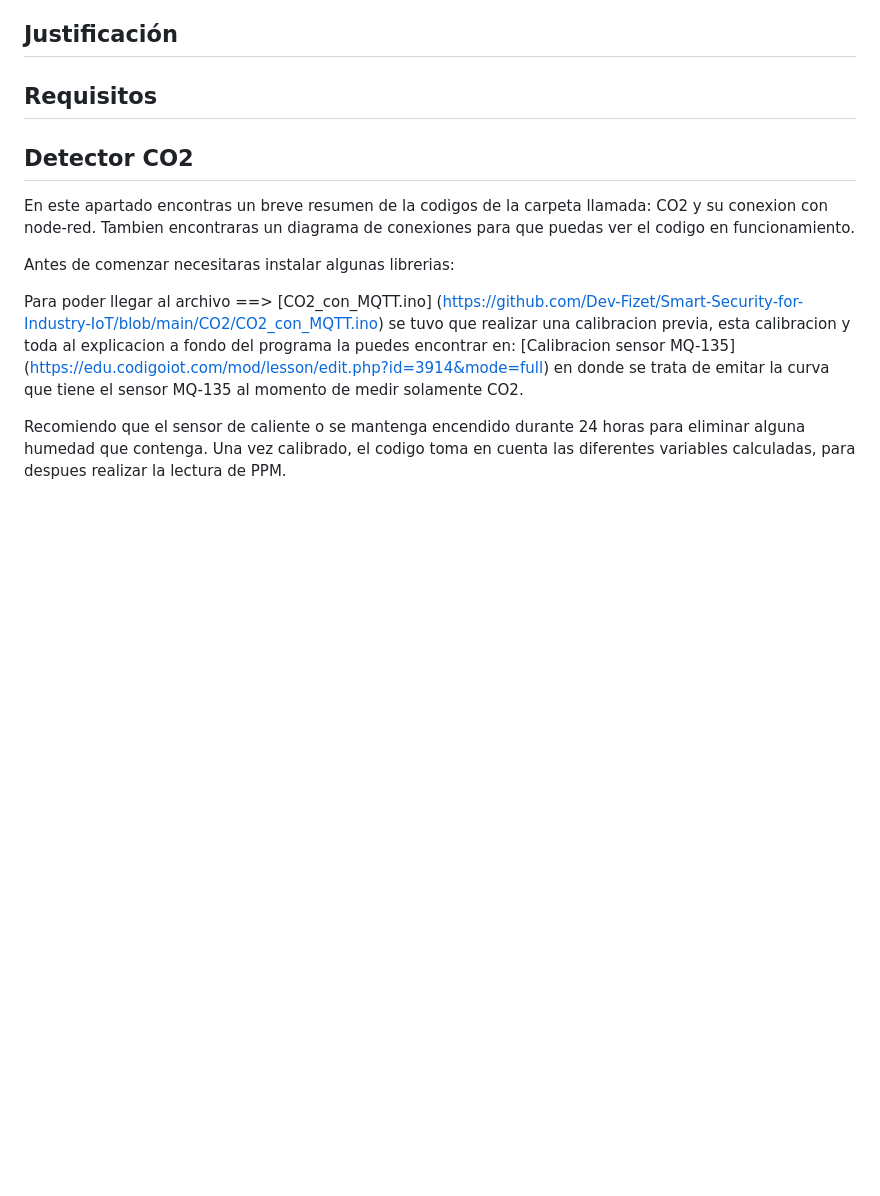
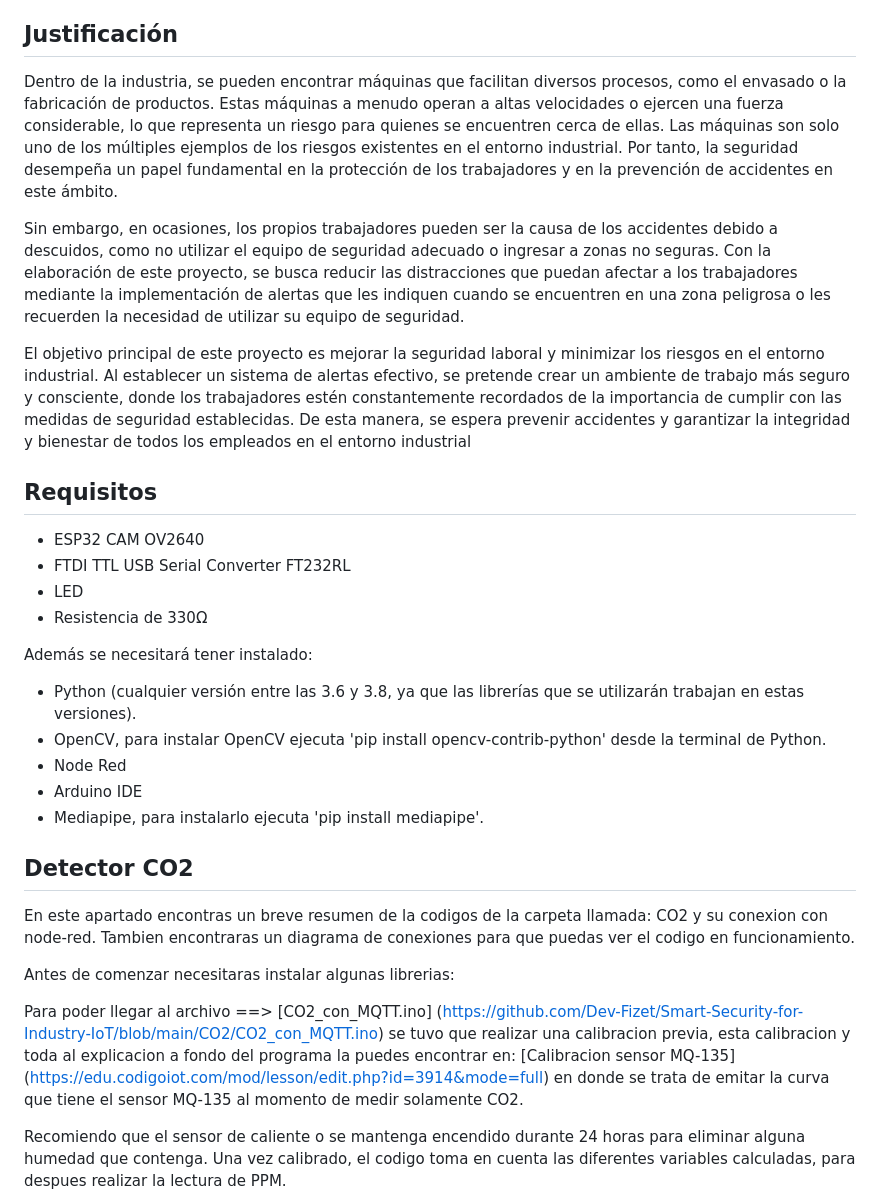
Before and after one commit to Dev-Fizet/Smart-Barrier-Sefety-IoT, a Markdown page: README.md, the part around the change. Drawn GitHub-style; blank space fills up the shorter version.

```diff
--- a/README.md
+++ b/README.md
@@ -16,8 +16,26 @@ Finalmente, el proyecto queda completo con un detector de cascos de seguridad qu
 
 ## Justificación
 
+Dentro de la industria, se pueden encontrar máquinas que facilitan diversos procesos, como el envasado o la fabricación de productos. Estas máquinas a menudo operan a altas velocidades o ejercen una fuerza considerable, lo que representa un riesgo para quienes se encuentren cerca de ellas. Las máquinas son solo uno de los múltiples ejemplos de los riesgos existentes en el entorno industrial. Por tanto, la seguridad desempeña un papel fundamental en la protección de los trabajadores y en la prevención de accidentes en este ámbito.
+
+Sin embargo, en ocasiones, los propios trabajadores pueden ser la causa de los accidentes debido a descuidos, como no utilizar el equipo de seguridad adecuado o ingresar a zonas no seguras. Con la elaboración de este proyecto, se busca reducir las distracciones que puedan afectar a los trabajadores mediante la implementación de alertas que les indiquen cuando se encuentren en una zona peligrosa o les recuerden la necesidad de utilizar su equipo de seguridad.
+
+El objetivo principal de este proyecto es mejorar la seguridad laboral y minimizar los riesgos en el entorno industrial. Al establecer un sistema de alertas efectivo, se pretende crear un ambiente de trabajo más seguro y consciente, donde los trabajadores estén constantemente recordados de la importancia de cumplir con las medidas de seguridad establecidas. De esta manera, se espera prevenir accidentes y garantizar la integridad y bienestar de todos los empleados en el entorno industrial
 
 ## Requisitos
+
++ ESP32 CAM OV2640
++ FTDI TTL USB Serial Converter FT232RL
++ LED
++ Resistencia de 330Ω
+
+Además se necesitará tener instalado:
+
++ Python (cualquier versión entre las 3.6 y 3.8, ya que las librerías que se utilizarán trabajan en estas versiones).
++ OpenCV, para instalar OpenCV  ejecuta 'pip install opencv-contrib-python' desde la terminal de Python.
++ Node Red
++ Arduino IDE
++ Mediapipe, para instalarlo ejecuta 'pip install mediapipe'.
 
 ## Detector CO2
 <p> En este apartado encontras un breve resumen de la codigos de la carpeta llamada: CO2 y su conexion con node-red. Tambien encontraras un diagrama de conexiones para que puedas ver el codigo en funcionamiento. </p>
```
